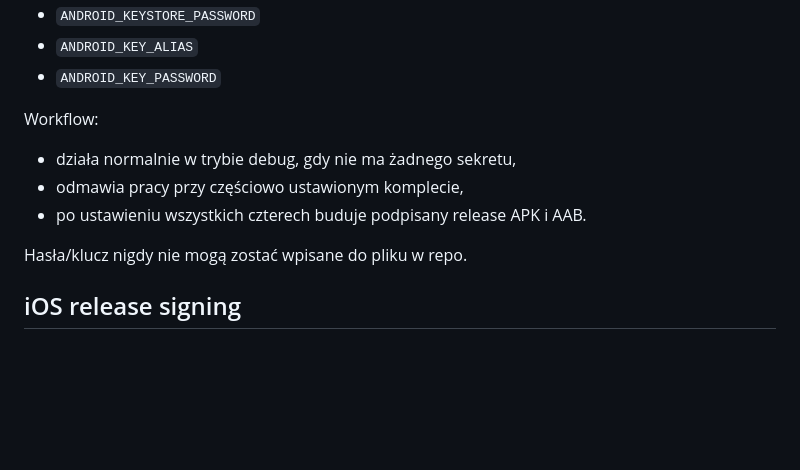
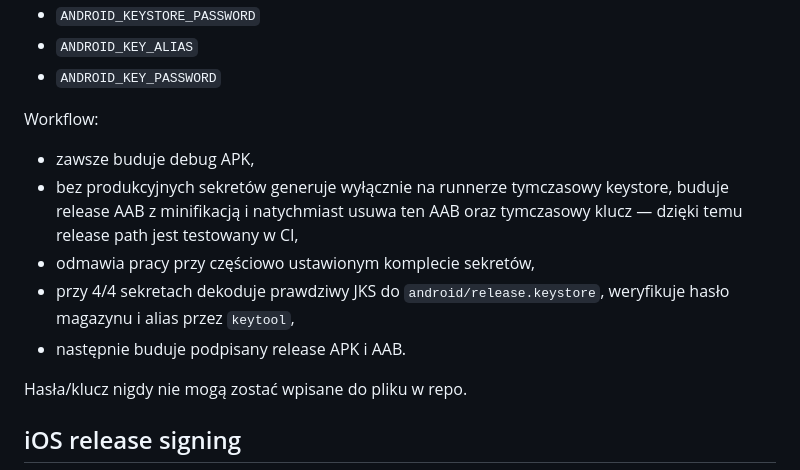
Before and after one commit to doniniks2004-hue/MinistrantManager, a Markdown page: docs/RELEASE-READINESS.md, the part around the change. Drawn GitHub-style; blank space fills up the shorter version.

Commit message:
Document Android release-path CI validation

```diff
--- a/docs/RELEASE-READINESS.md
+++ b/docs/RELEASE-READINESS.md
@@ -67,9 +67,14 @@ Secrets. Trzeba jednorazowo ustawić cztery sekrety repo:
 - `ANDROID_KEY_PASSWORD`
 
 Workflow:
-- działa normalnie w trybie debug, gdy nie ma żadnego sekretu,
-- odmawia pracy przy częściowo ustawionym komplecie,
-- po ustawieniu wszystkich czterech buduje podpisany release APK i AAB.
+- zawsze buduje debug APK,
+- bez produkcyjnych sekretów generuje wyłącznie na runnerze tymczasowy
+  keystore, buduje release AAB z minifikacją i natychmiast usuwa ten AAB
+  oraz tymczasowy klucz — dzięki temu release path jest testowany w CI,
+- odmawia pracy przy częściowo ustawionym komplecie sekretów,
+- przy 4/4 sekretach dekoduje prawdziwy JKS do `android/release.keystore`,
+  weryfikuje hasło magazynu i alias przez `keytool`,
+- następnie buduje podpisany release APK i AAB.
 
 Hasła/klucz nigdy nie mogą zostać wpisane do pliku w repo.
 
```
